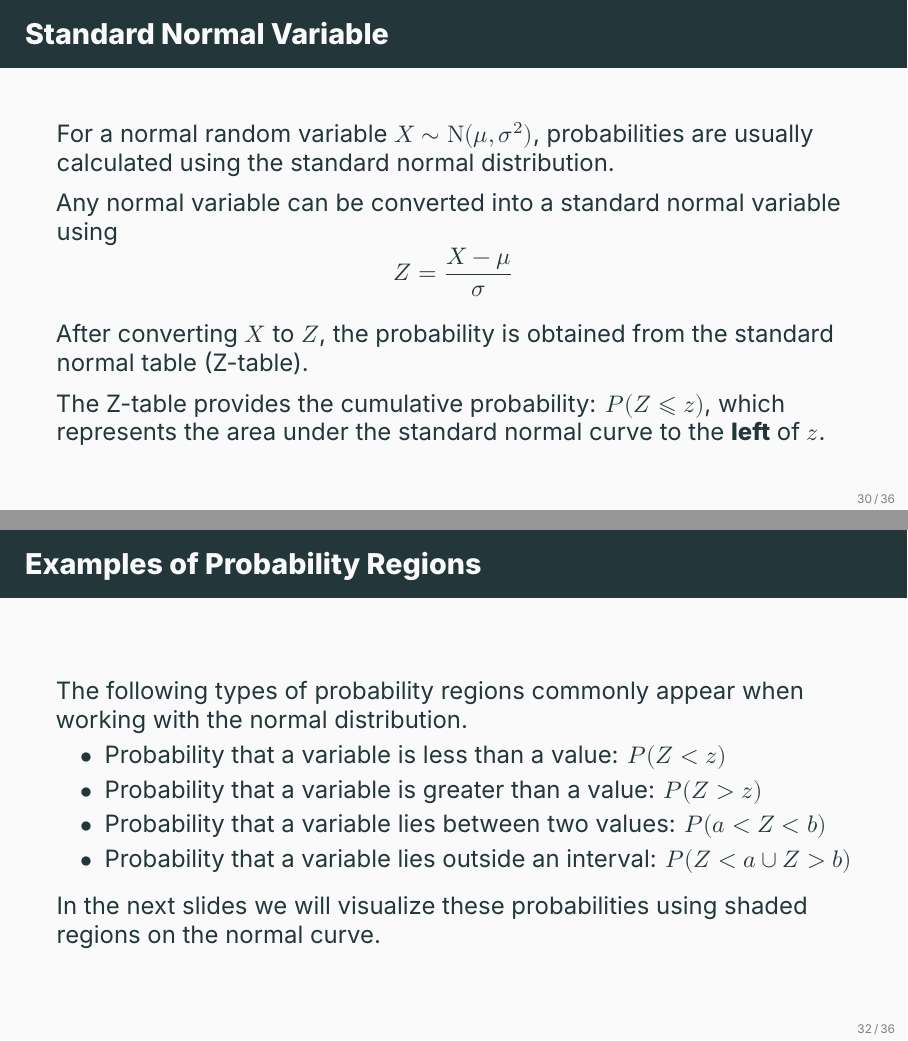
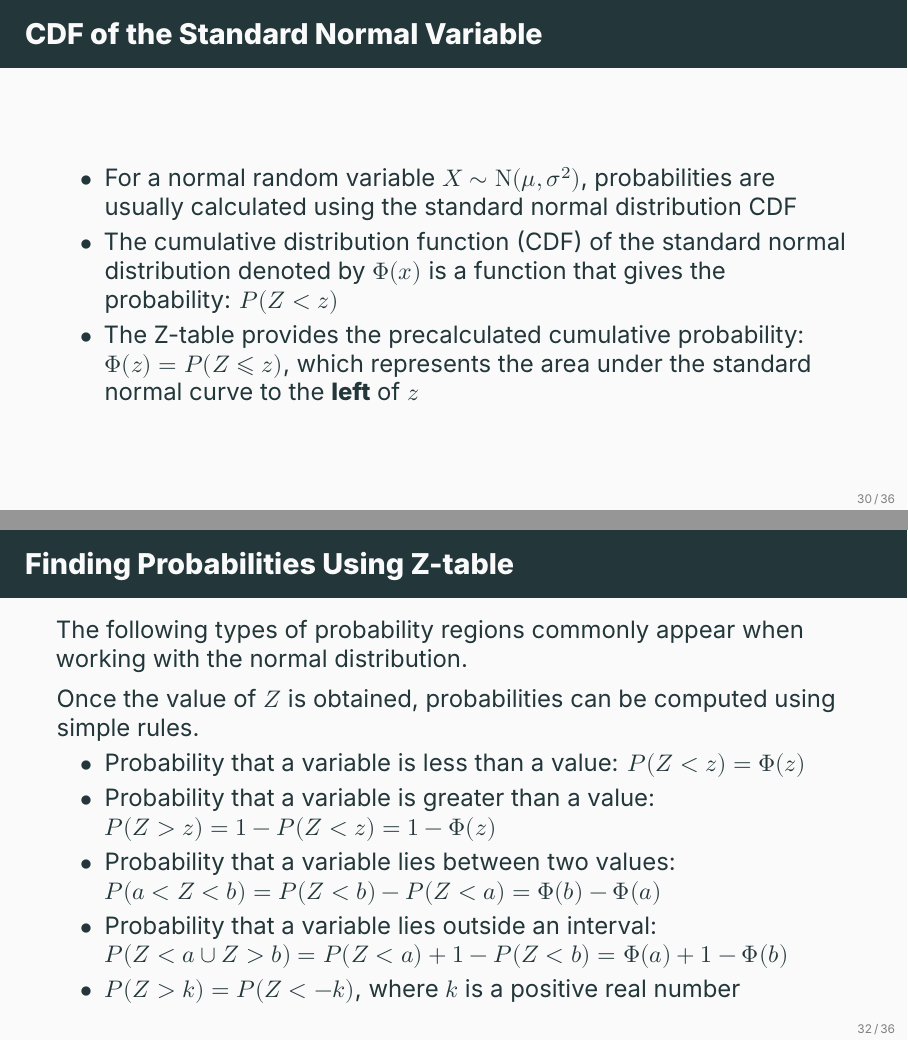
Before and after one commit to ami-null/intro-stats, LaTeX slides (06_common-probability-distributions/06_common-probability-distributions.tex): pages 40 and 42 of 48, joined at a grey line. Compiled offline with XeLaTeX; a missing font is replaced by an installed copy or a similar font.

Commit message:
clarify how normal dist probability is calculated

```diff
--- a/06_common-probability-distributions/06_common-probability-distributions.tex
+++ b/06_common-probability-distributions/06_common-probability-distributions.tex
@@ -451,27 +451,16 @@
 			Z \sim \mathrm{N}(0,1)
 		\]
 
-		\textbf{\emph{Probabilities for normal variables are usually obtained using standard normal tables}}.
+		\textbf{\emph{Probabilities for normal variables are usually obtained using standard normal table (Z-table).}}
 	\end{frame}
 
 
-	\begin{frame}{Standard Normal Variable}
-		For a normal random variable \(X \sim \mathrm{N}(\mu, \sigma^2)\), probabilities are usually calculated using the standard normal distribution.
-
-		\vspace{0.5em}
-
-		Any normal variable can be converted into a standard normal variable using
-		\[
-			Z = \frac{X-\mu}{\sigma}
-		\]
-
-		\vspace{0.5em}
-
-		After converting \(X\) to \(Z\), the probability is obtained from the standard normal table (Z-table).
-
-		\vspace{0.5em}
-
-		The Z-table provides the cumulative probability: \(P(Z \leqslant z)\), which represents the area under the standard normal curve to the \textbf{left} of \(z\).
+	\begin{frame}{CDF of the Standard Normal Variable}
+		\begin{itemize}
+			\item For a normal random variable \(X \sim \mathrm{N}(\mu, \sigma^2)\), probabilities are usually calculated using the standard normal distribution CDF
+			\item The cumulative distribution function (CDF) of the standard normal distribution denoted by \(\Phi(x)\) is a function that gives the probability: \(P(Z < z)\)
+			\item The Z-table provides the precalculated cumulative probability: \(\Phi(z) = P(Z \leqslant z)\), which represents the area under the standard normal curve to the \textbf{left} of \(z\)
+		\end{itemize}
 	\end{frame}
 
 
@@ -478,0 +479,4 @@
+	\begin{frame}{Finding Probabilities Using Z-table}
+		The following types of probability regions commonly appear when working with the normal distribution.
+
+		\vspace{0.5em}
@@ -479,3 +484,8 @@
 		Once the value of \(Z\) is obtained, probabilities can be computed using simple rules.
 
 		\begin{itemize}
+			\item Probability that a variable is less than a value: \(P(Z < z) = \Phi(z)\)
+			\item Probability that a variable is greater than a value: \(P(Z > z) = 1- P(Z < z) = 1 - \Phi(z)\)
+			\item Probability that a variable lies between two values: \(P(a < Z < b) = P(Z < b)- P(Z < a) = \Phi(b) - \Phi(a)\)
+			\item Probability that a variable lies outside an interval: \(P(Z < a \cup Z>b) = P(Z < a) + 1 - P(Z < b) = \Phi(a) + 1 - \Phi(b)\)
+			\item \(P(Z > k) = P(Z < -k)\), where \(k\) is a positive real number
@@ -496,22 +492,4 @@
 		\end{itemize}
-
-		These probabilities correspond to areas under the standard normal curve.
-	\end{frame}
-
-
-	\begin{frame}{Examples of Probability Regions}
-		The following types of probability regions commonly appear when working with the normal distribution.
-
-		\begin{itemize}
-			\item Probability that a variable is less than a value: \(P(Z < z)\)
-			\item Probability that a variable is greater than a value: \(P(Z > z)\)
-			\item Probability that a variable lies between two values: \(P(a < Z < b)\)
-			\item Probability that a variable lies outside an interval: \(P(Z<a \cup Z>b)\)
-		\end{itemize}
-
-		\vspace{0.5em}
-
-		In the next slides we will visualize these probabilities using shaded regions on the normal curve.
 	\end{frame}
 
 
```
Also changed, not shown: 06_common-probability-distributions/06_common-probability-distributions.pdf, 06_common-probability-distributions/06_common-probability-distributions.tex (26 more changed lines).
